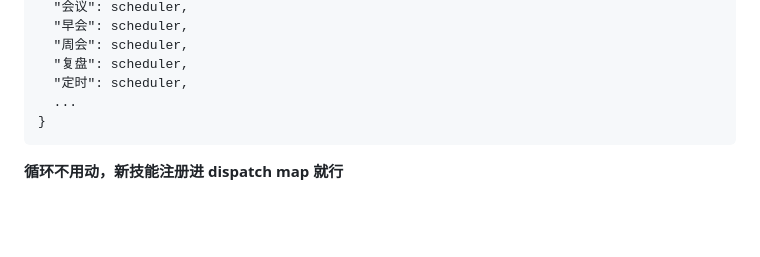
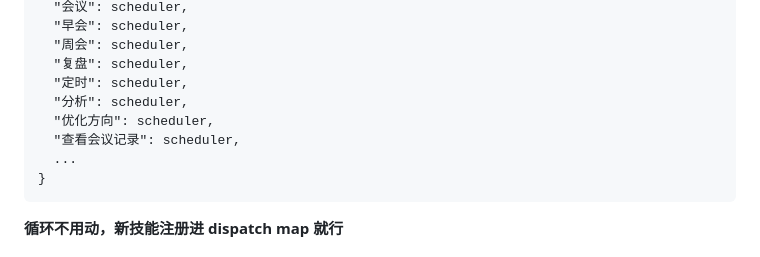
Before and after one commit to ShiinsMashiro/Skills, a Markdown page: core-skills/skill-manager/SKILL.md, the part around the change. GitHub-like rendering; blank space fills up the shorter version.

Commit message:
feat: skill-manager 新增 scheduler 触发关键词
- 新增: "分析", "优化方向", "查看会议记录"
- 支持后台调度 + 会议留痕

Co-Authored-By: Claude Opus 4.6 <noreply@anthropic.com>

````diff
--- a/core-skills/skill-manager/SKILL.md
+++ b/core-skills/skill-manager/SKILL.md
@@ -33,6 +33,9 @@ DISPATCH_MAP = {
   "周会": scheduler,
   "复盘": scheduler,
   "定时": scheduler,
+  "分析": scheduler,
+  "优化方向": scheduler,
+  "查看会议记录": scheduler,
   ...
 }
 ```
````
